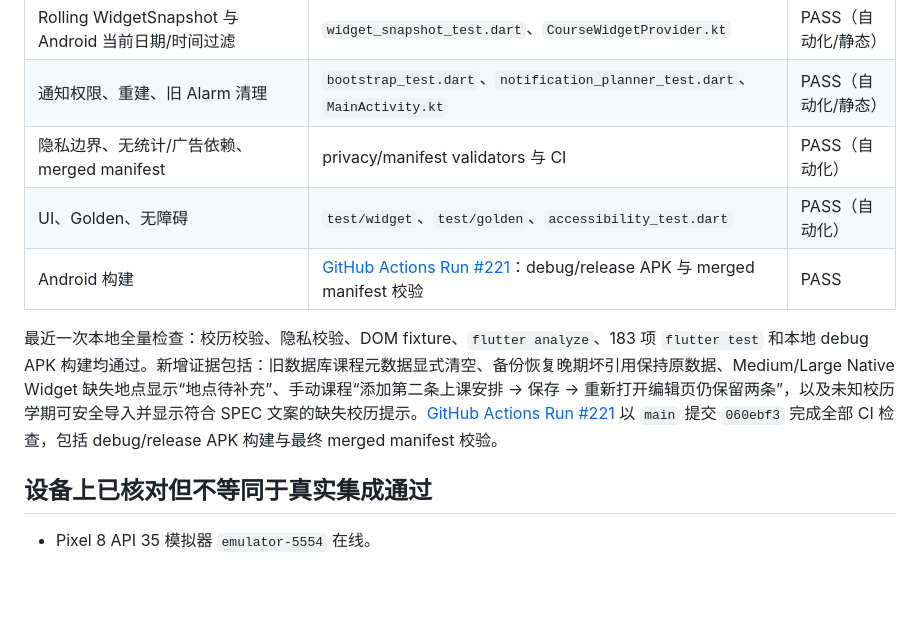
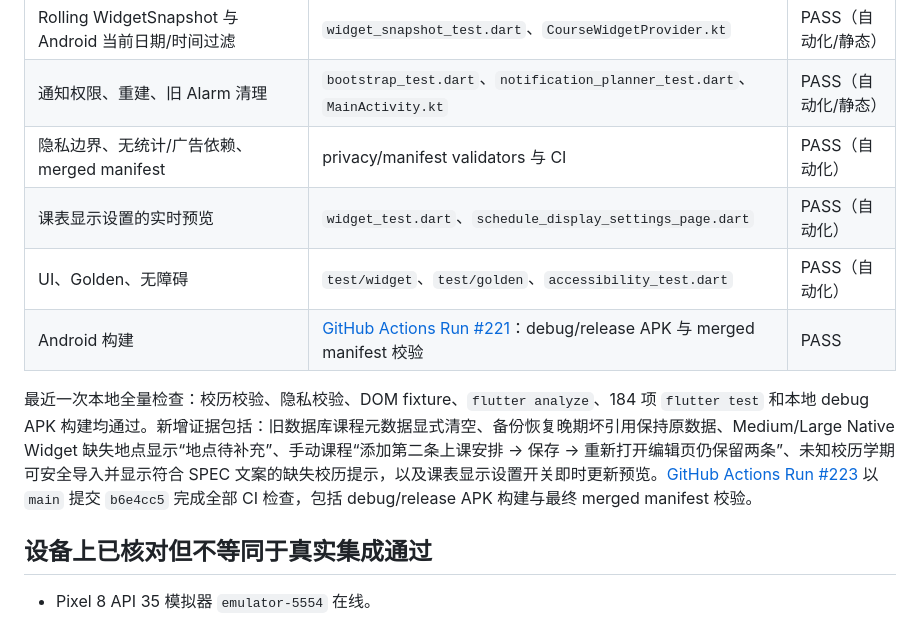
Before and after one commit to AceYKN/NWU-Schedule, a Markdown page: docs/spec-acceptance-status.md, the part around the change. Drawn GitHub-style; blank space fills up the shorter version.

Commit message:
docs: record live preview acceptance evidence

```diff
--- a/docs/spec-acceptance-status.md
+++ b/docs/spec-acceptance-status.md
@@ -21,10 +21,11 @@
 | Rolling WidgetSnapshot 与 Android 当前日期/时间过滤 | `widget_snapshot_test.dart`、`CourseWidgetProvider.kt` | PASS（自动化/静态） |
 | 通知权限、重建、旧 Alarm 清理 | `bootstrap_test.dart`、`notification_planner_test.dart`、`MainActivity.kt` | PASS（自动化/静态） |
 | 隐私边界、无统计/广告依赖、merged manifest | privacy/manifest validators 与 CI | PASS（自动化） |
+| 课表显示设置的实时预览 | `widget_test.dart`、`schedule_display_settings_page.dart` | PASS（自动化） |
 | UI、Golden、无障碍 | `test/widget`、`test/golden`、`accessibility_test.dart` | PASS（自动化） |
 | Android 构建 | [GitHub Actions Run #221](https://github.com/AceYKN/NWU-Schedule/actions/runs/35544178477)：debug/release APK 与 merged manifest 校验 | PASS |
 
-最近一次本地全量检查：校历校验、隐私校验、DOM fixture、`flutter analyze`、183 项 `flutter test` 和本地 debug APK 构建均通过。新增证据包括：旧数据库课程元数据显式清空、备份恢复晚期坏引用保持原数据、Medium/Large Native Widget 缺失地点显示“地点待补充”、手动课程“添加第二条上课安排 → 保存 → 重新打开编辑页仍保留两条”，以及未知校历学期可安全导入并显示符合 SPEC 文案的缺失校历提示。[GitHub Actions Run #221](https://github.com/AceYKN/NWU-Schedule/actions/runs/35544178477) 以 `main` 提交 `060ebf3` 完成全部 CI 检查，包括 debug/release APK 构建与最终 merged manifest 校验。
+最近一次本地全量检查：校历校验、隐私校验、DOM fixture、`flutter analyze`、184 项 `flutter test` 和本地 debug APK 构建均通过。新增证据包括：旧数据库课程元数据显式清空、备份恢复晚期坏引用保持原数据、Medium/Large Native Widget 缺失地点显示“地点待补充”、手动课程“添加第二条上课安排 → 保存 → 重新打开编辑页仍保留两条”、未知校历学期可安全导入并显示符合 SPEC 文案的缺失校历提示，以及课表显示设置开关即时更新预览。[GitHub Actions Run #223](https://github.com/AceYKN/NWU-Schedule/actions/runs/35544988365) 以 `main` 提交 `b6e4cc5` 完成全部 CI 检查，包括 debug/release APK 构建与最终 merged manifest 校验。
 
 ## 设备上已核对但不等同于真实集成通过
 
```
